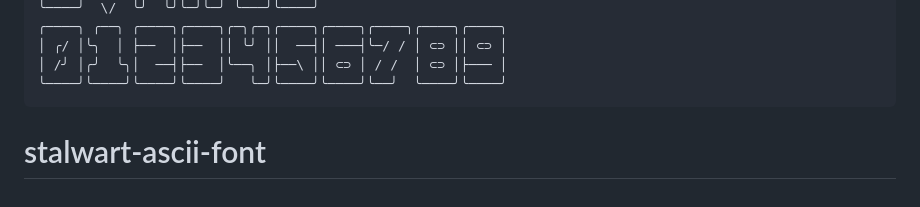
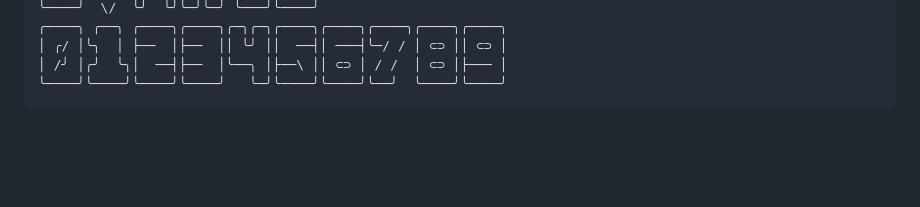
Before and after one commit to lgarron/stalwart-ascii-font, a Markdown page: README.md, the part around the change. Rendered like a GitHub page; blank space fills up the shorter version.

Commit message:
[README.md] Remove extra section from the bottom.

````diff
--- a/README.md
+++ b/README.md
@@ -43,5 +43,3 @@ Fonts with a height (`ex`) of 4 rows and a width (`ch`) of 6 columns.
 │ /╯ │╭╯  ╰╮│  ──┤├──  │╰──╮ │├──\ ││ ⊂⊃ │ / /  │ ⊂⊃ │├─── │
 ╰────╯╰────╯╰────╯╰────╯   ╰─╯╰────╯╰────╯╰──╯  ╰────╯╰────╯
 ```
-
-# stalwart-ascii-font
````
